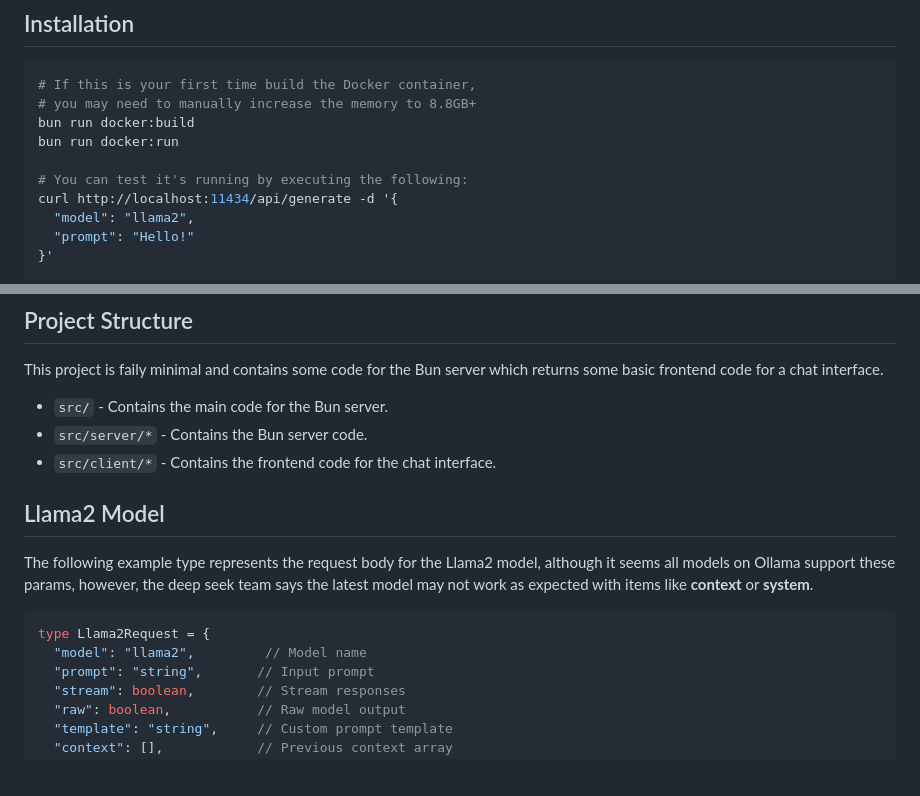
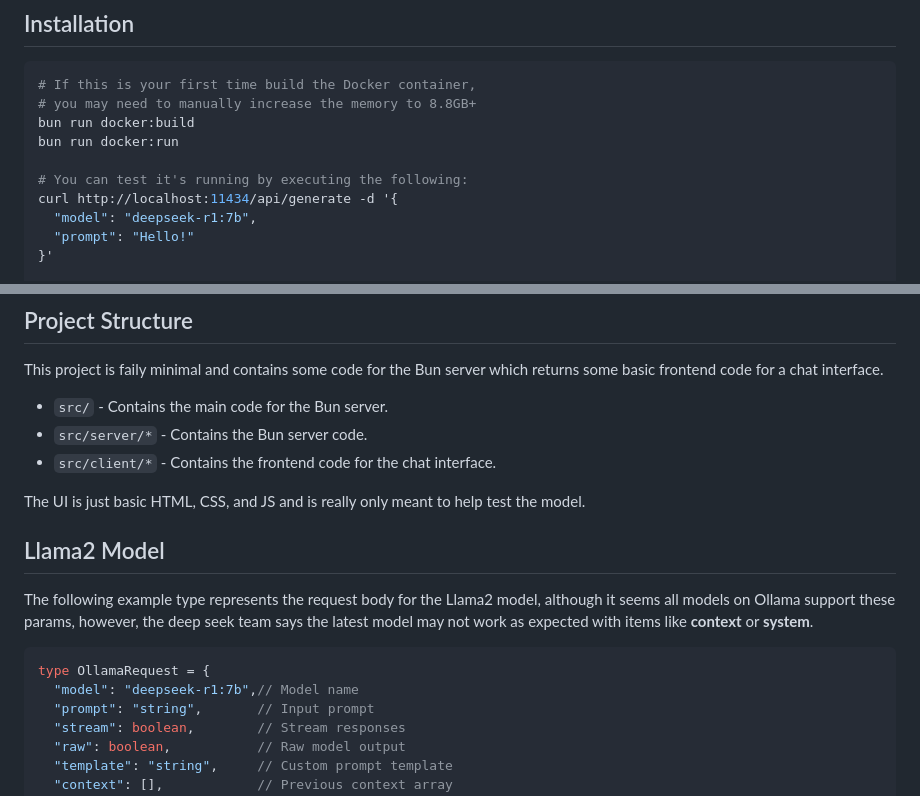
Before and after one commit to asleepace/deep-seek, a Markdown page: README.md, 2 parts joined by grey strips. GitHub-like rendering; blank space fills up the shorter version.

````diff
--- a/README.md
+++ b/README.md
@@ -59,7 +59,7 @@ bun run docker:run
 
 # You can test it's running by executing the following:
 curl http://localhost:11434/api/generate -d '{
-  "model": "llama2",
+  "model": "deepseek-r1:7b",
   "prompt": "Hello!"
 }'
 
@@ -91,13 +91,15 @@ This project is faily minimal and contains some code for the Bun server which re
 - `src/server/*` - Contains the Bun server code.
 - `src/client/*` - Contains the frontend code for the chat interface.
 
+The UI is just basic HTML, CSS, and JS and is really only meant to help test the model.
+
 ## Llama2 Model
 
 The following example type represents the request body for the Llama2 model, although it seems all models on Ollama support these params, however, the deep seek team says the latest model may not work as expected with items like **context** or **system**.
 
 ```ts
-type Llama2Request = {
-  "model": "llama2",         // Model name
+type OllamaRequest = {
+  "model": "deepseek-r1:7b",// Model name
   "prompt": "string",       // Input prompt
   "stream": boolean,        // Stream responses
   "raw": boolean,           // Raw model output
````
